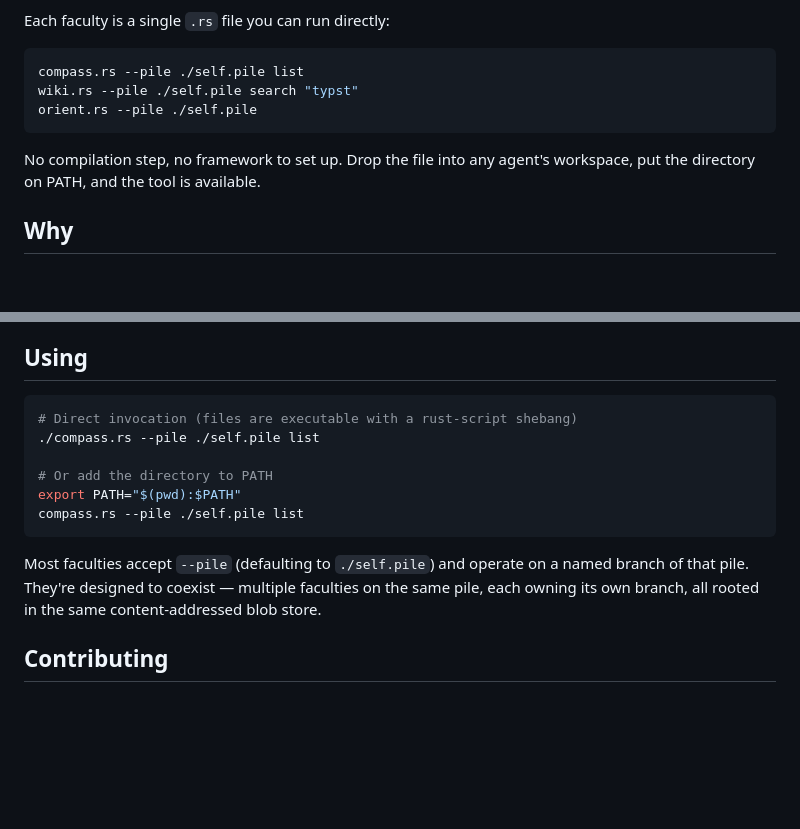
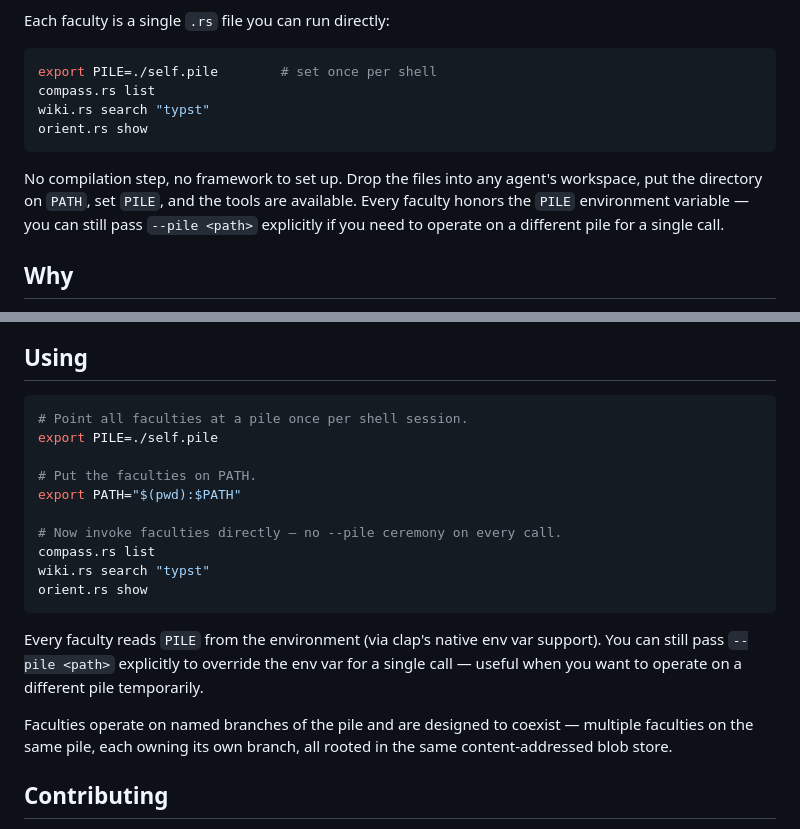
Before and after one commit to triblespace/faculties, a Markdown page: README.md, 2 parts joined by grey strips. Drawn GitHub-style; blank space fills up the shorter version.

Commit message:
README: highlight PILE env var over per-call --pile flag

````diff
--- a/README.md
+++ b/README.md
@@ -12,13 +12,17 @@ sessions.
 Each faculty is a single `.rs` file you can run directly:
 
 ```sh
-compass.rs --pile ./self.pile list
-wiki.rs --pile ./self.pile search "typst"
-orient.rs --pile ./self.pile
+export PILE=./self.pile        # set once per shell
+compass.rs list
+wiki.rs search "typst"
+orient.rs show
 ```
 
-No compilation step, no framework to set up. Drop the file into any agent's
-workspace, put the directory on PATH, and the tool is available.
+No compilation step, no framework to set up. Drop the files into any
+agent's workspace, put the directory on `PATH`, set `PILE`, and the
+tools are available. Every faculty honors the `PILE` environment
+variable — you can still pass `--pile <path>` explicitly if you need
+to operate on a different pile for a single call.
 
 ## Why
 
@@ -61,18 +65,26 @@ telling the tool what to show you next, and the history falls out naturally.
 ## Using
 
 ```sh
-# Direct invocation (files are executable with a rust-script shebang)
-./compass.rs --pile ./self.pile list
+# Point all faculties at a pile once per shell session.
+export PILE=./self.pile
 
-# Or add the directory to PATH
+# Put the faculties on PATH.
 export PATH="$(pwd):$PATH"
-compass.rs --pile ./self.pile list
+
+# Now invoke faculties directly — no --pile ceremony on every call.
+compass.rs list
+wiki.rs search "typst"
+orient.rs show
 ```
 
-Most faculties accept `--pile` (defaulting to `./self.pile`) and operate on
-a named branch of that pile. They're designed to coexist — multiple
-faculties on the same pile, each owning its own branch, all rooted in the
-same content-addressed blob store.
+Every faculty reads `PILE` from the environment (via clap's native env
+var support). You can still pass `--pile <path>` explicitly to override
+the env var for a single call — useful when you want to operate on a
+different pile temporarily.
+
+Faculties operate on named branches of the pile and are designed to
+coexist — multiple faculties on the same pile, each owning its own
+branch, all rooted in the same content-addressed blob store.
 
 ## Contributing
 
````
